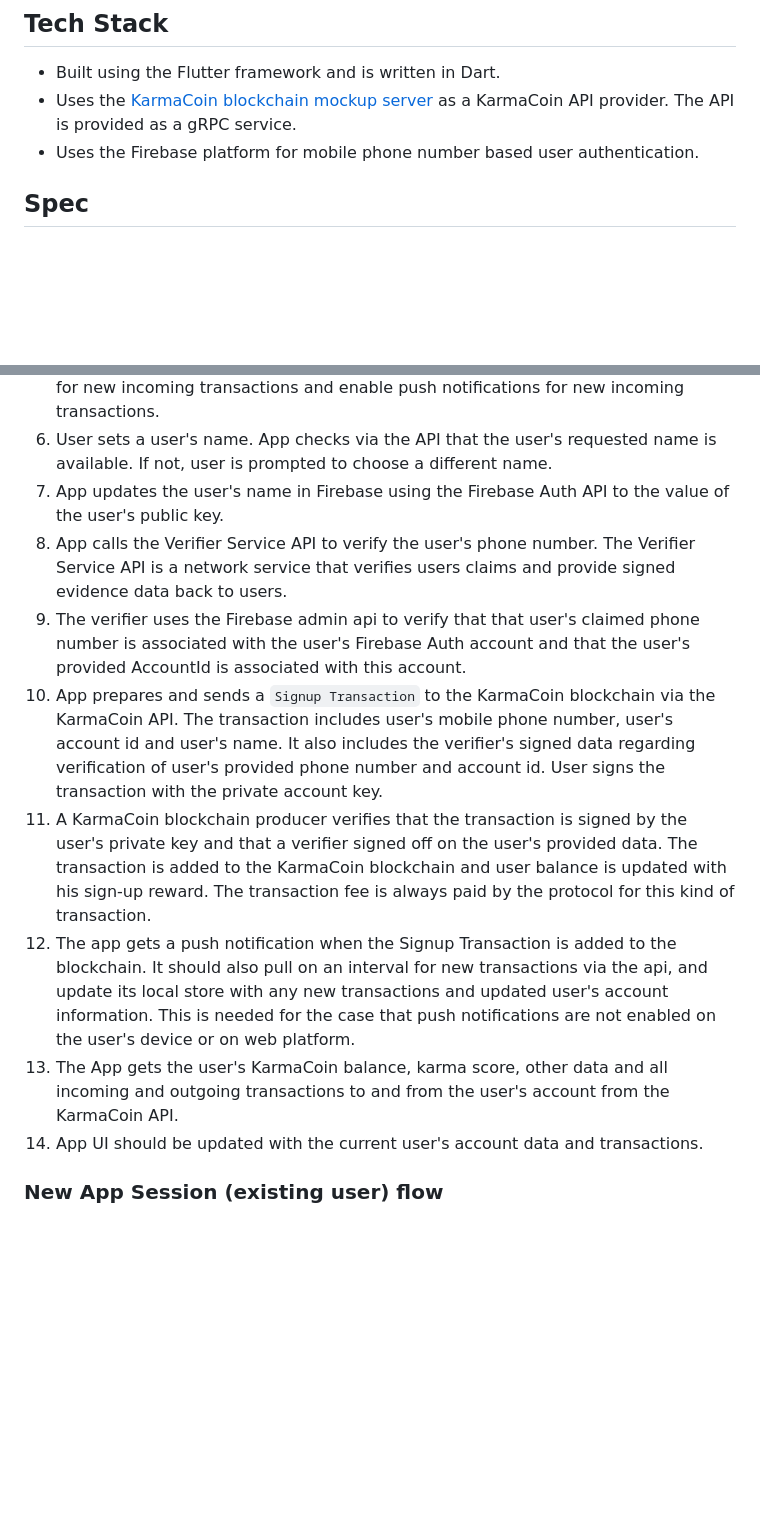
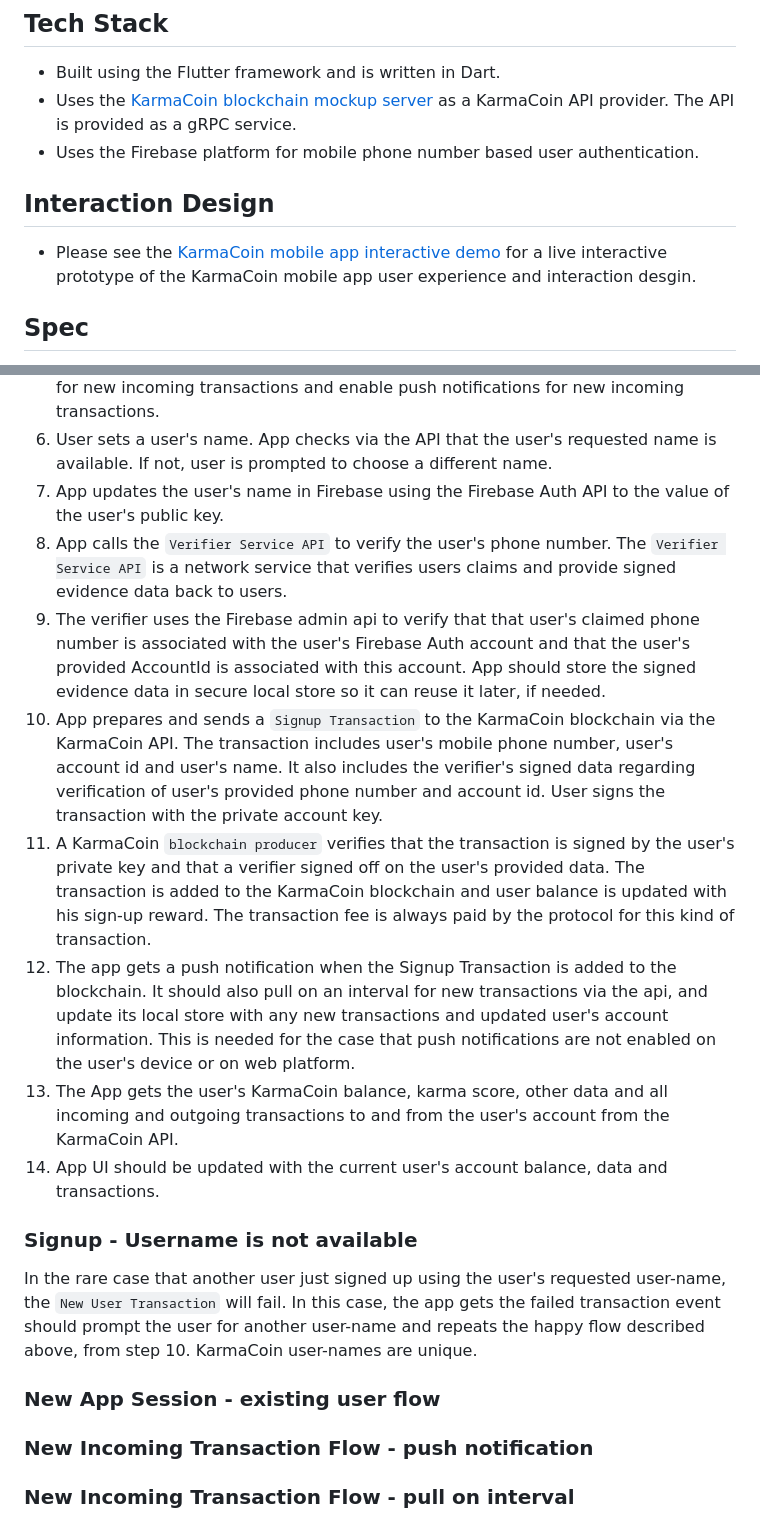
Before and after one commit to avive/karmacoin-app, a Markdown page: README.md, 2 parts joined by grey strips. Drawn GitHub-style; blank space fills up the shorter version.

Commit message:
Update spec

```diff
--- a/README.md
+++ b/README.md
@@ -6,6 +6,9 @@ This repository contains the source code for the KarmaCoin cross-platform platfo
 - Built using the Flutter framework and is written in Dart.
 - Uses the [KarmaCoin blockchain mockup server](https://github.com/avive/karmacoin) as a KarmaCoin API provider. The API is provided as a gRPC service.
 - Uses the Firebase platform for mobile phone number based user authentication.
+
+## Interaction Design
+- Please see the [KarmaCoin mobile app interactive demo](https://www.figma.com/proto/XU3xigkjjA0m9qEkkulmWm/KarmaCoin?page-id=0%3A1&node-id=552%3A686&viewport=-369%2C-379%2C0.53&scaling=contain&starting-point-node-id=552%3A686) for a live interactive prototype of the KarmaCoin mobile app user experience and interaction desgin.
 
 ## Spec
 - Backend API and domain data objects are provided by the [KarmaCoin blockchain server](https://github.com/avive/karmacoin). For the first public release. In the first app release, the server is mocking up the full decentralized KarmaCoin blockchain. In future app releases, the API will get data from a full KarmaCoin blockchain node.
@@ -32,12 +35,19 @@ This repository contains the source code for the KarmaCoin cross-platform platfo
 5. On Android and iOS platforms App should prompt user to enable push notifications for new incoming transactions and enable push notifications for new incoming transactions.
 6. User sets a user's name. App checks via the API that the user's requested name is available. If not, user is prompted to choose a different name.
 7. App updates the user's name in Firebase using the Firebase Auth API to the value of the user's public key.
-8. App calls the Verifier Service API to verify the user's phone number. The Verifier Service API is a network service that verifies users claims and provide signed evidence data back to users.
-9. The verifier uses the Firebase admin api to verify that that user's claimed phone number is associated with the user's Firebase Auth account and that the user's provided AccountId is associated with this account.
+8. App calls the `Verifier Service API` to verify the user's phone number. The `Verifier Service API` is a network service that verifies users claims and provide signed evidence data back to users.
+9. The verifier uses the Firebase admin api to verify that that user's claimed phone number is associated with the user's Firebase Auth account and that the user's provided AccountId is associated with this account. App should store the signed evidence data in secure local store so it can reuse it later, if needed.
 10. App prepares and sends a `Signup Transaction` to the KarmaCoin blockchain via the KarmaCoin API. The transaction includes user's mobile phone number, user's account id and user's name. It also includes the verifier's signed data regarding verification of user's provided phone number and account id. User signs the transaction with the private account key.
-11. A KarmaCoin blockchain producer verifies that the transaction is signed by the user's private key and that a verifier signed off on the user's provided data. The transaction is added to the KarmaCoin blockchain and user balance is updated with his sign-up reward. The transaction fee is always paid by the protocol for this kind of transaction.
+11. A KarmaCoin `blockchain producer` verifies that the transaction is signed by the user's private key and that a verifier signed off on the user's provided data. The transaction is added to the KarmaCoin blockchain and user balance is updated with his sign-up reward. The transaction fee is always paid by the protocol for this kind of transaction.
 12. The app gets a push notification when the Signup Transaction is added to the blockchain. It should also pull on an interval for new transactions via the api, and update its local store with any new transactions and updated user's account information. This is needed for the case that push notifications are not enabled on the user's device or on web platform.
 13. The App gets the user's KarmaCoin balance, karma score, other data and all incoming and outgoing transactions to and from the user's account from the KarmaCoin API.
-14. App UI should be updated with the current user's account data and transactions.
+14. App UI should be updated with the current user's account balance, data and transactions.
 
-### New App Session (existing user) flow
+### Signup - Username is not available
+In the rare case that another user just signed up using the user's requested user-name, the `New User Transaction` will fail. In this case, the app gets the failed transaction event should prompt the user for another user-name and repeats the happy flow described above, from step 10. KarmaCoin user-names are unique.
+
+### New App Session - existing user flow
+
+### New Incoming Transaction Flow - push notification
+
+### New Incoming Transaction Flow - pull on interval
```
